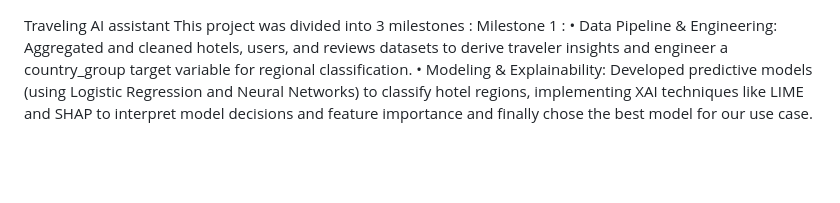
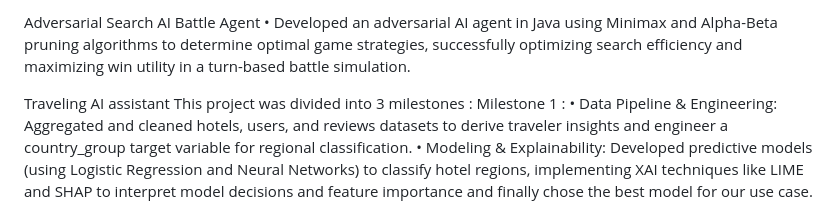
Before and after one commit to mikhageorge/mikhail-projects, a Markdown page: README.md, the part around the change. GitHub-like rendering; blank space fills up the shorter version.

```diff
--- a/README.md
+++ b/README.md
@@ -1,3 +1,9 @@
+Adversarial Search AI Battle Agent
+• Developed an adversarial AI agent in Java using Minimax and Alpha-Beta pruning algorithms to determine
+optimal game strategies, successfully optimizing search efficiency and maximizing win utility in a turn-based
+battle simulation.
+
+
 Traveling AI assistant
 This project was divided into 3 milestones :
 Milestone 1 :
```
